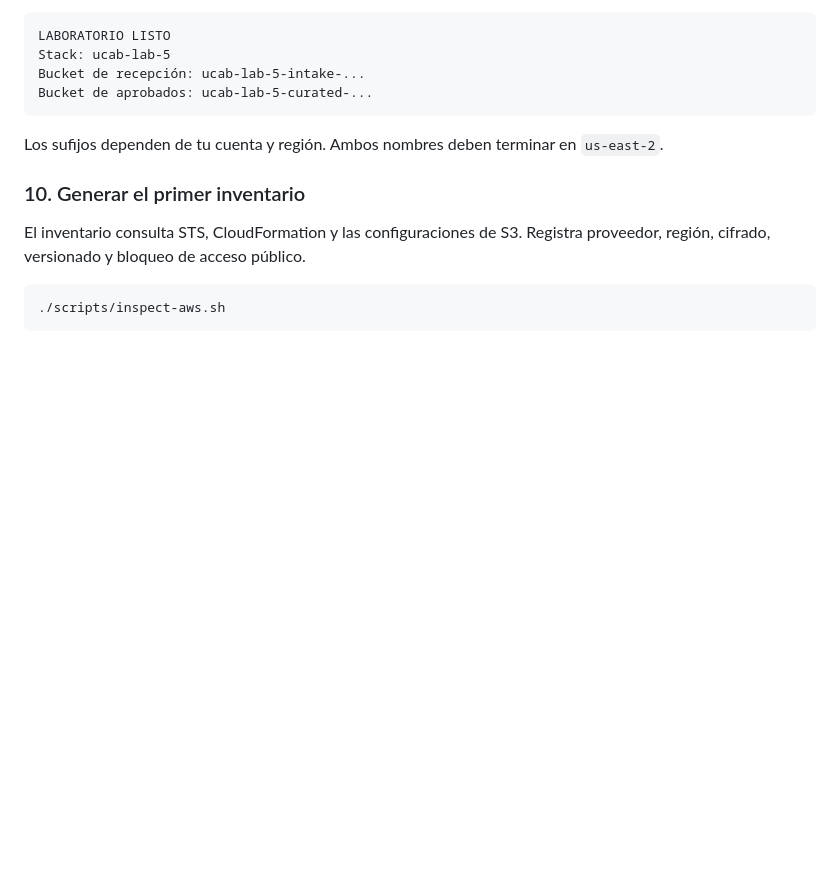
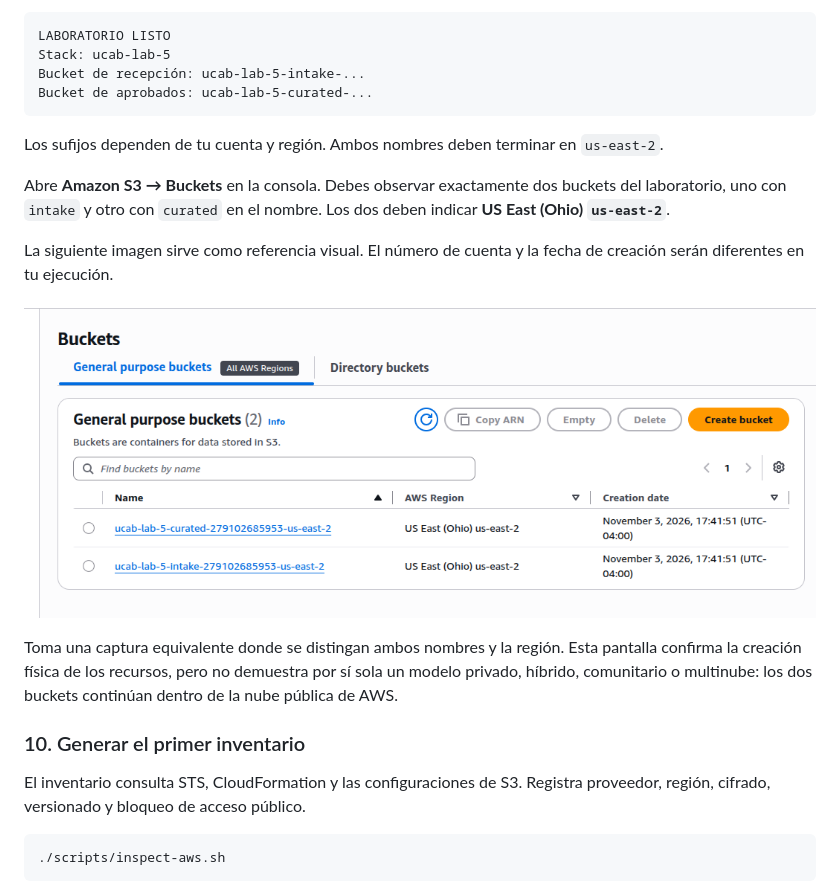
Before and after one commit to jorgealerojas/ucab-lab-5, a Markdown page: LAB_GUIDE.md, the part around one of its changes. GitHub-like rendering; pictures changed too: docs/images/step-09-s3-buckets.png (added); blank space fills up the shorter version.

```diff
--- a/LAB_GUIDE.md
+++ b/LAB_GUIDE.md
@@ -168,6 +185,14 @@ Bucket de aprobados: ucab-lab-5-curated-...
 
 Los sufijos dependen de tu cuenta y región. Ambos nombres deben terminar en `us-east-2`.
 
+Abre **Amazon S3 → Buckets** en la consola. Debes observar exactamente dos buckets del laboratorio, uno con `intake` y otro con `curated` en el nombre. Los dos deben indicar **US East (Ohio) `us-east-2`**.
+
+La siguiente imagen sirve como referencia visual. El número de cuenta y la fecha de creación serán diferentes en tu ejecución.
+
+![Referencia de los dos buckets creados en Ohio](docs/images/step-09-s3-buckets.png)
+
+Toma una captura equivalente donde se distingan ambos nombres y la región. Esta pantalla confirma la creación física de los recursos, pero no demuestra por sí sola un modelo privado, híbrido, comunitario o multinube: los dos buckets continúan dentro de la nube pública de AWS.
+
 ### 10. Generar el primer inventario
 
 El inventario consulta STS, CloudFormation y las configuraciones de S3. Registra proveedor, región, cifrado, versionado y bloqueo de acceso público.
```
Also changed, not shown: other parts of LAB_GUIDE.md (+29 -2 lines), README.md (+1 -0 lines), docs/images/step-12-curated-bucket.png (added), docs/images/step-12-intake-bucket.png (added), 1 other file.
